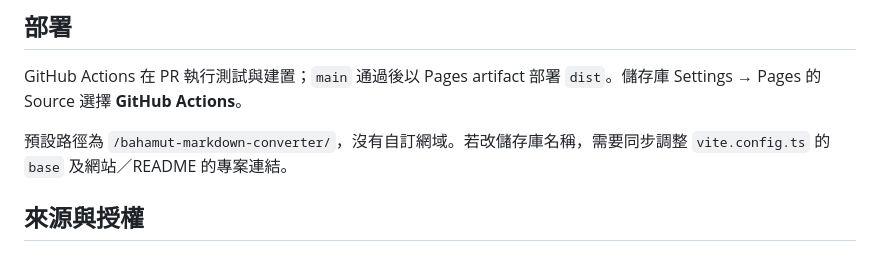
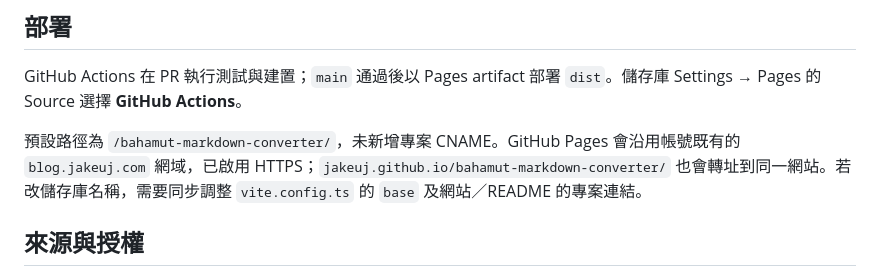
Before and after one commit to jakeuj/bahamut-markdown-converter, a Markdown page: README.md, the part around one of its changes. Rendered like a GitHub page.

```diff
--- a/README.md
+++ b/README.md
@@ -62,7 +62,7 @@ const result = convertMarkdown("# 標題", { tabSize: 4 });
 
 GitHub Actions 在 PR 執行測試與建置；`main` 通過後以 Pages artifact 部署 `dist`。儲存庫 Settings → Pages 的 Source 選擇 **GitHub Actions**。
 
-預設路徑為 `/bahamut-markdown-converter/`，沒有自訂網域。若改儲存庫名稱，需要同步調整 `vite.config.ts` 的 `base` 及網站／README 的專案連結。
+預設路徑為 `/bahamut-markdown-converter/`，未新增專案 CNAME。GitHub Pages 會沿用帳號既有的 `blog.jakeuj.com` 網域，已啟用 HTTPS；`jakeuj.github.io/bahamut-markdown-converter/` 也會轉址到同一網站。若改儲存庫名稱，需要同步調整 `vite.config.ts` 的 `base` 及網站／README 的專案連結。
 
 ## 來源與授權
 
```
Also changed, not shown: other parts of README.md (+1 -1 lines), COMPATIBILITY.md (+4 -0 lines).
